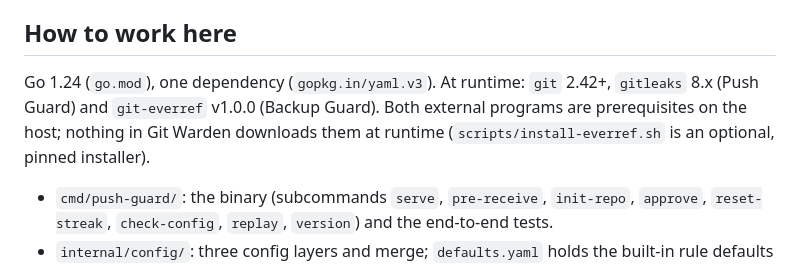
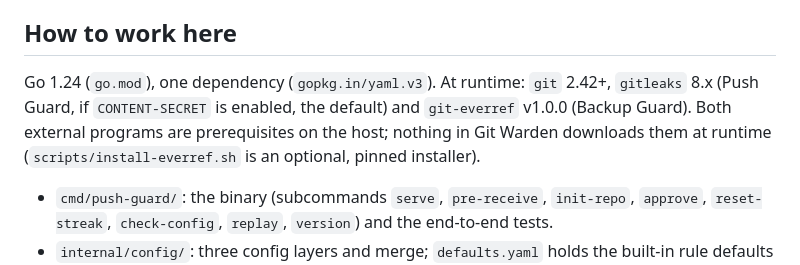
Before and after one commit to pihme/git-warden, a Markdown page: AGENTS.md, the part around the change. Rendered like a GitHub page.

```diff
--- a/AGENTS.md
+++ b/AGENTS.md
@@ -10,7 +10,7 @@ License: **PolyForm Noncommercial 1.0.0** (`LICENSE`). Source-available, not OSI
 
 ## How to work here
 
-Go 1.24 (`go.mod`), one dependency (`gopkg.in/yaml.v3`). At runtime: `git` 2.42+, `gitleaks` 8.x (Push Guard) and `git-everref` v1.0.0 (Backup Guard). Both external programs are prerequisites on the host; nothing in Git Warden downloads them at runtime (`scripts/install-everref.sh` is an optional, pinned installer).
+Go 1.24 (`go.mod`), one dependency (`gopkg.in/yaml.v3`). At runtime: `git` 2.42+, `gitleaks` 8.x (Push Guard, if `CONTENT-SECRET` is enabled, the default) and `git-everref` v1.0.0 (Backup Guard). Both external programs are prerequisites on the host; nothing in Git Warden downloads them at runtime (`scripts/install-everref.sh` is an optional, pinned installer).
 
 - `cmd/push-guard/`: the binary (subcommands `serve`, `pre-receive`, `init-repo`, `approve`, `reset-streak`, `check-config`, `replay`, `version`) and the end-to-end tests.
 - `internal/config/`: three config layers and merge; `defaults.yaml` holds the built-in rule defaults (embedded).
```
Also changed, not shown: README.md (+1 -1 lines), SPEC.md (+1 -1 lines).
